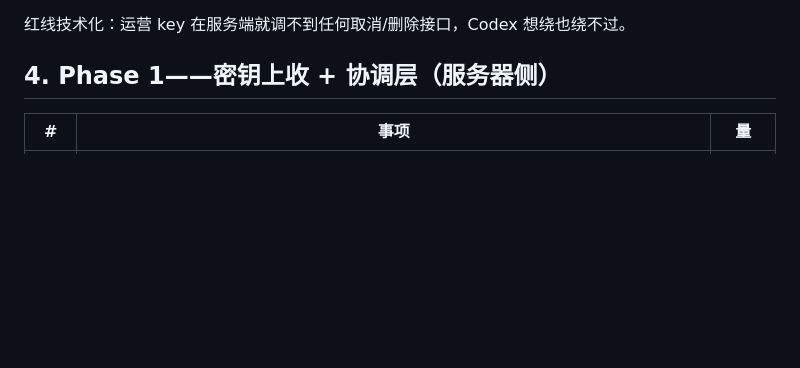
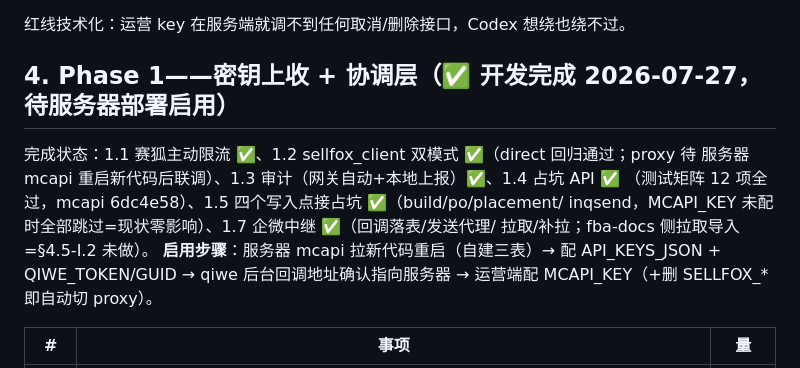
Before and after one commit to zzxxj216/fba-docs, a Markdown page: OPENSOURCE_PLAN.md, the part around the change. Rendered like a GitHub page; blank space fills up the shorter version.

Commit message:
Phase1完成标记(开发完成待服务器部署启用)
Co-Authored-By: Claude Fable 5 <noreply@anthropic.com>
Claude-Session: https://claude.ai/code/session_01KPFDT2gwbhX8Gpsg5iPWNN

```diff
--- a/OPENSOURCE_PLAN.md
+++ b/OPENSOURCE_PLAN.md
@@ -57,7 +57,15 @@
 
 红线技术化：运营 key 在服务端就调不到任何取消/删除接口，Codex 想绕也绕不过。
 
-## 4. Phase 1——密钥上收 + 协调层（服务器侧）
+## 4. Phase 1——密钥上收 + 协调层（✅ 开发完成 2026-07-27，待服务器部署启用）
+
+完成状态：1.1 赛狐主动限流 ✅、1.2 sellfox_client 双模式 ✅（direct 回归通过；proxy 待
+服务器 mcapi 重启新代码后联调）、1.3 审计（网关自动+本地上报）✅、1.4 占坑 API ✅
+（测试矩阵 12 项全过，mcapi 6dc4e58）、1.5 四个写入点接占坑 ✅（build/po/placement/
+inqsend，MCAPI_KEY 未配时全部跳过=现状零影响）、1.7 企微中继 ✅（回调落表/发送代理/
+拉取/补拉；fba-docs 侧拉取导入=§4.5-I.2 未做）。
+**启用步骤**：服务器 mcapi 拉新代码重启（自建三表）→ 配 API_KEYS_JSON + QIWE_TOKEN/GUID
+→ qiwe 后台回调地址确认指向服务器 → 运营端配 MCAPI_KEY（+删 SELLFOX_* 即自动切 proxy）。
 
 | # | 事项 | 量 |
 |---|---|---|
```
